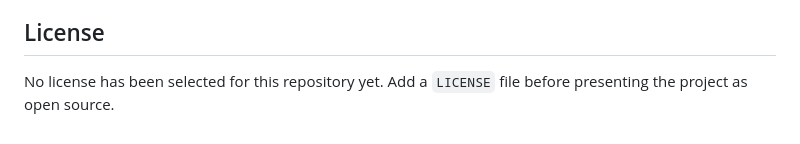
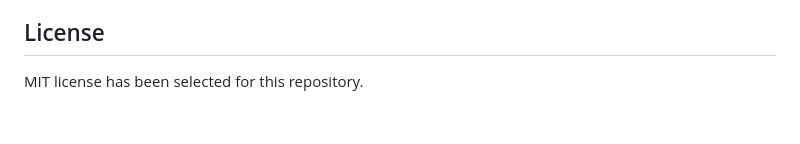
Before and after one commit to abdullahjamali564/routecraft-logistics, a Markdown page: README.md, the part around the change. Drawn GitHub-style.

Commit message:
Update license information in README.md

```diff
--- a/README.md
+++ b/README.md
@@ -182,4 +182,4 @@ The repository ignores `.env` files, dependency folders, build output, and logs.
 
 ## License
 
-No license has been selected for this repository yet. Add a `LICENSE` file before presenting the project as open source.
+MIT license has been selected for this repository.
```
